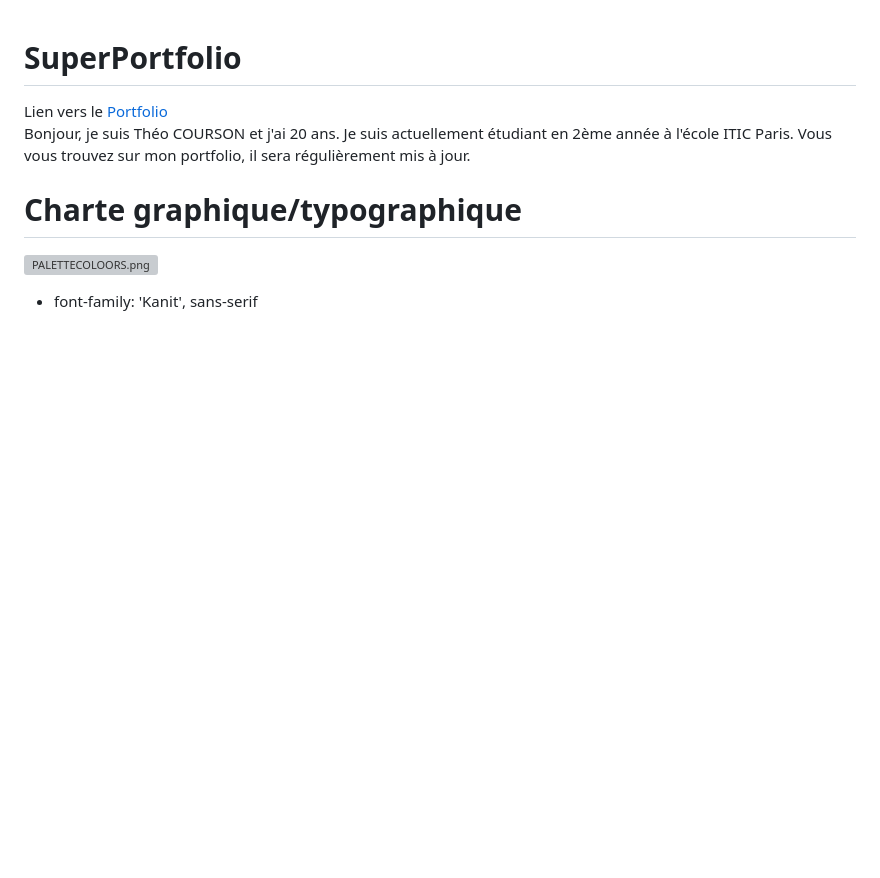
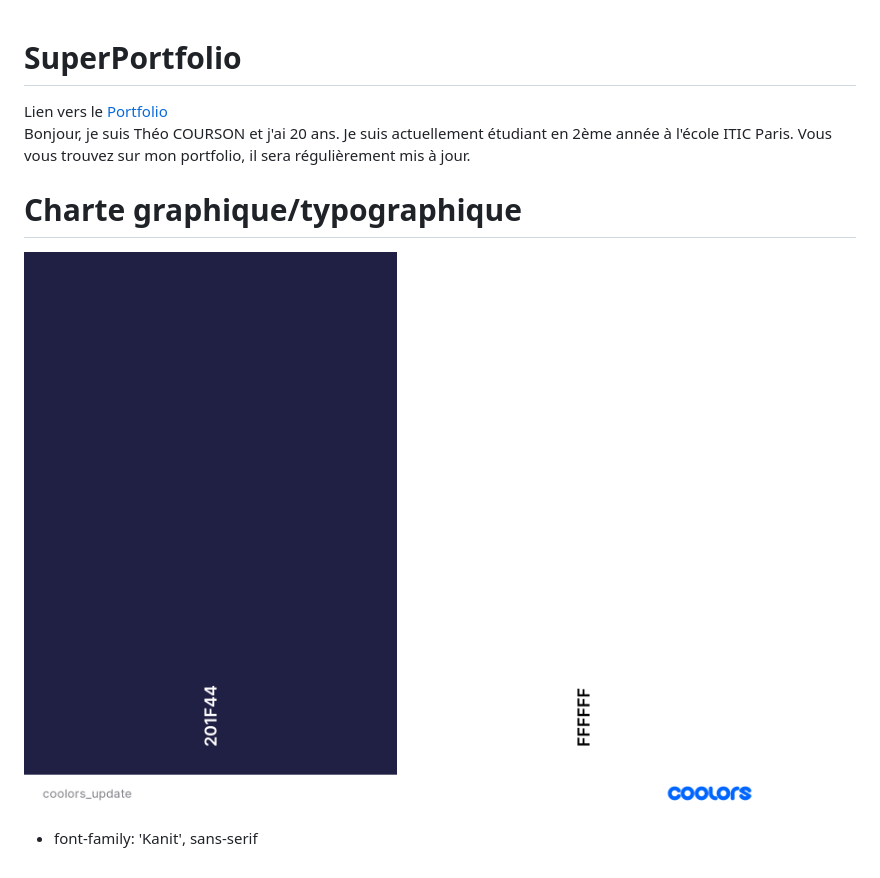
Before and after one commit to TheoCou/SuperPortfolio_TC, a Markdown page: readme.md, the part around the change. Rendered like a GitHub page; pictures changed too: asset/coolors_update.png (added); blank space fills up the shorter version; grey boxes are pictures that could not be loaded.

```diff
--- a/readme.md
+++ b/readme.md
@@ -5,5 +5,5 @@ Bonjour, je suis Théo COURSON et j'ai 20 ans. Je suis actuellement étudiant en
 
 
 # Charte graphique/typographique
-![PALETTECOLOORS.png](./asset/PALETTECOLOORS.png.png)
+![PALETTECOLOORS.png](./asset/coolors_update.png)
 - font-family: 'Kanit', sans-serif
```
